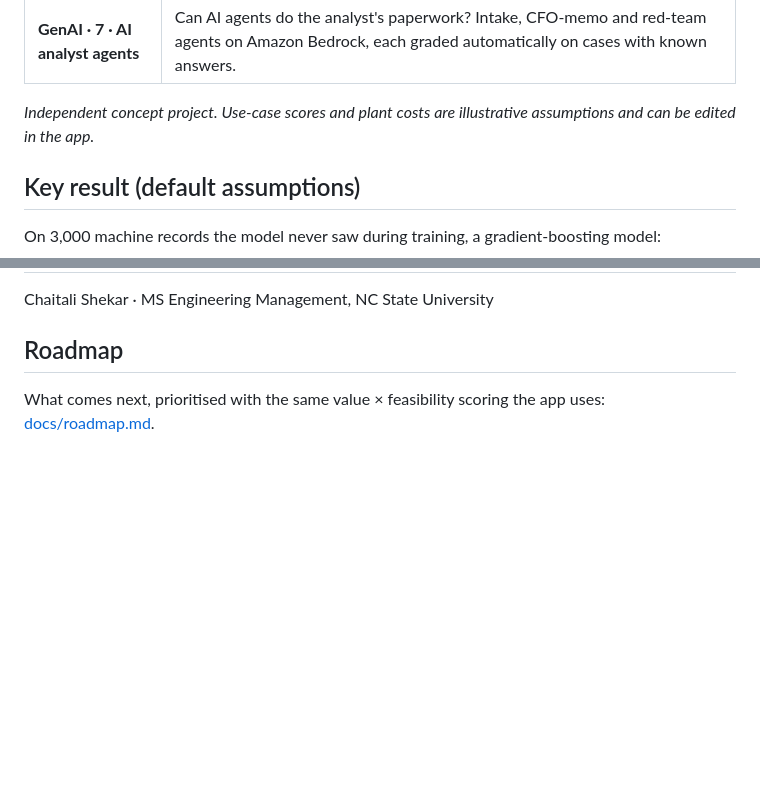
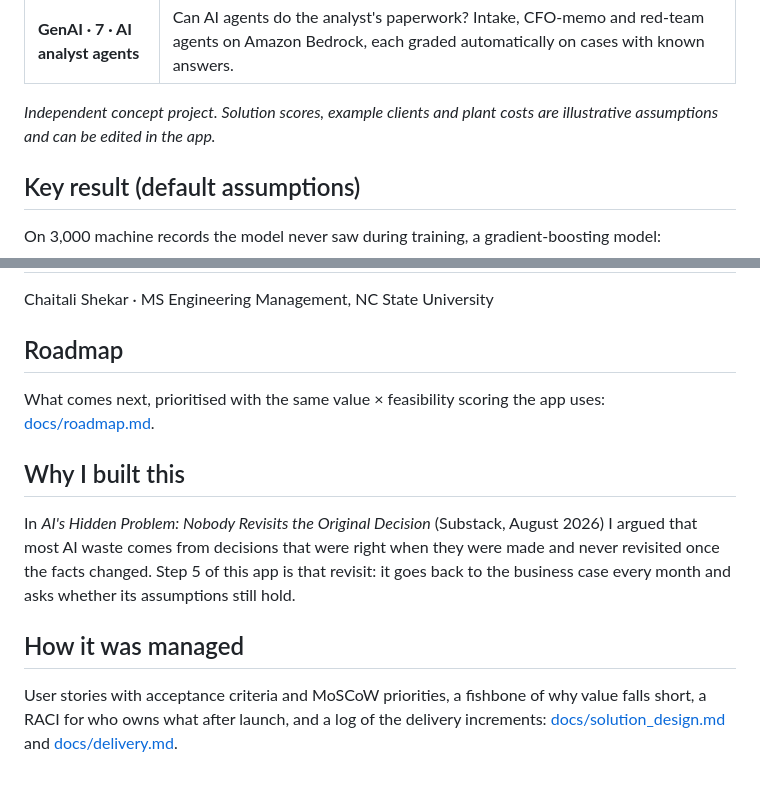
Before and after one commit to chaialishekar/AI-ROI-Navigator, a Markdown page: README.md, 2 parts joined by grey strips. Drawn GitHub-style; blank space fills up the shorter version.

```diff
--- a/README.md
+++ b/README.md
@@ -14,7 +14,7 @@ Most AI projects stall between pilot and production: companies pick projects on
 | **GenAI · 6 · GenAI pilot** | Does a GenAI assistant pay for itself? A measured Amazon Bedrock pilot of an AI that drafts work orders, with ROI across five cost categories. |
 | **GenAI · 7 · AI analyst agents** | Can AI agents do the analyst's paperwork? Intake, CFO-memo and red-team agents on Amazon Bedrock, each graded automatically on cases with known answers. |
 
-*Independent concept project. Use-case scores and plant costs are illustrative assumptions and can be edited in the app.*
+*Independent concept project. Solution scores, example clients and plant costs are illustrative assumptions and can be edited in the app.*
 
 ## Key result (default assumptions)
 On 3,000 machine records the model never saw during training, a gradient-boosting model:
@@ -77,3 +77,11 @@ Chaitali Shekar · MS Engineering Management, NC State University
 ## Roadmap
 
 What comes next, prioritised with the same value × feasibility scoring the app uses: [docs/roadmap.md](docs/roadmap.md).
+
+## Why I built this
+
+In *AI's Hidden Problem: Nobody Revisits the Original Decision* (Substack, August 2026) I argued that most AI waste comes from decisions that were right when they were made and never revisited once the facts changed. Step 5 of this app is that revisit: it goes back to the business case every month and asks whether its assumptions still hold.
+
+## How it was managed
+
+User stories with acceptance criteria and MoSCoW priorities, a fishbone of why value falls short, a RACI for who owns what after launch, and a log of the delivery increments: [docs/solution_design.md](docs/solution_design.md) and [docs/delivery.md](docs/delivery.md).
```
Also changed, not shown: other parts of README.md (+3 -3 lines), docs/delivery.md (added, +22 -0 lines), docs/roadmap.md (+7 -5 lines), docs/solution_design.md (+56 -5 lines), docs/overview.png, docs/tab1_prioritize.png, docs/tab2_prove_value.png, 4 other files.
